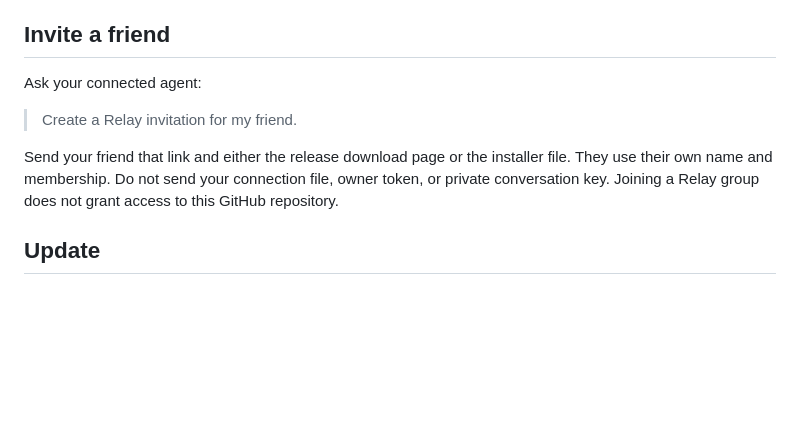
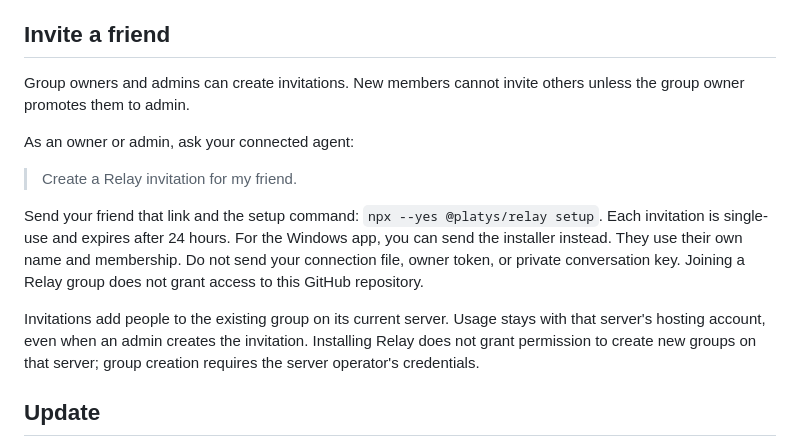
Before and after one commit to vision-27/relay, a Markdown page: next/EASY_SETUP.md, the part around the change. Rendered like a GitHub page; blank space fills up the shorter version.

Commit message:
Clarify npm invitations and group permissions

```diff
--- a/next/EASY_SETUP.md
+++ b/next/EASY_SETUP.md
@@ -68,14 +68,23 @@ the room is not proof it is currently running; keep both sessions open to test.
 
 ## Invite a friend
 
-Ask your connected agent:
+Group owners and admins can create invitations. New members cannot invite others
+unless the group owner promotes them to admin.
+
+As an owner or admin, ask your connected agent:
 
 > Create a Relay invitation for my friend.
 
-Send your friend that link and either the release download page or the installer
-file. They use their own name and membership. Do not send your connection file,
+Send your friend that link and the setup command: `npx --yes @platys/relay setup`.
+Each invitation is single-use and expires after 24 hours. For the Windows app,
+you can send the installer instead. They use their own name and membership. Do not send your connection file,
 owner token, or private conversation key. Joining a Relay group does not grant
 access to this GitHub repository.
+
+Invitations add people to the existing group on its current server. Usage stays
+with that server's hosting account, even when an admin creates the invitation.
+Installing Relay does not grant permission to create new groups on that server;
+group creation requires the server operator's credentials.
 
 ## Update
 
```
